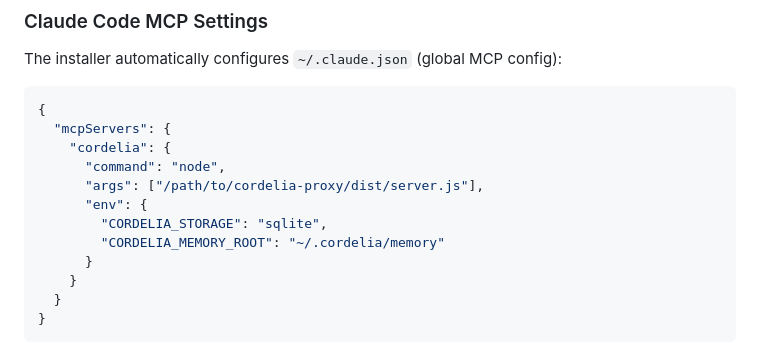
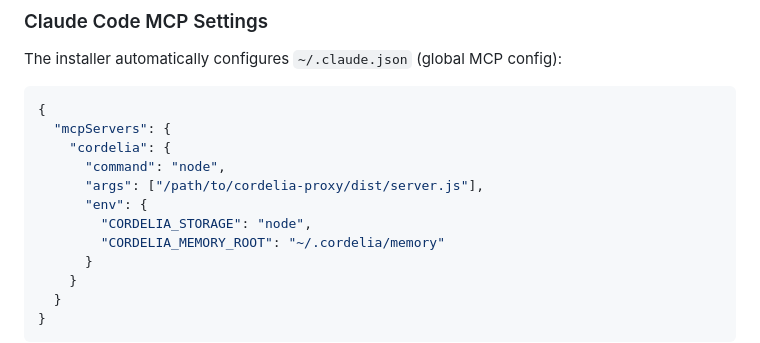
Before and after one commit to seed-drill/cordelia-proxy, a Markdown page: README.md, the part around the change. Drawn GitHub-style.

Commit message:
docs: update default storage to node in README example
Co-Authored-By: Claude Opus 4.6 <noreply@anthropic.com>

```diff
--- a/README.md
+++ b/README.md
@@ -59,7 +59,7 @@ The installer automatically configures `~/.claude.json` (global MCP config):
       "command": "node",
       "args": ["/path/to/cordelia-proxy/dist/server.js"],
       "env": {
-        "CORDELIA_STORAGE": "sqlite",
+        "CORDELIA_STORAGE": "node",
         "CORDELIA_MEMORY_ROOT": "~/.cordelia/memory"
       }
     }
```
